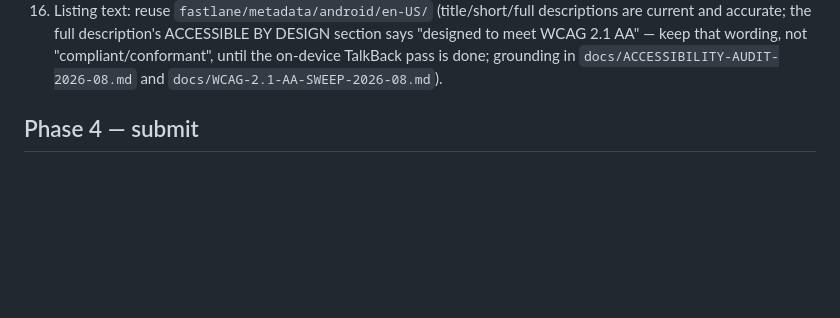
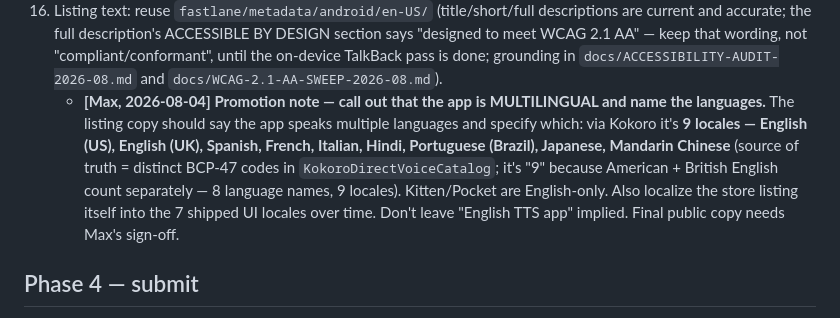
Before and after one commit to maxwhipw/marmalade-tts-android, a Markdown page: docs/release/PLAY-RELEASE-PLAN.md, the part around the change. GitHub-like rendering; blank space fills up the shorter version.

Commit message:
docs(release): promotion note — call out multilingual support + name the 9 locales
Per Max: the Play listing should say the app is multilingual and specify which
languages (Kokoro = 9 locales incl. EN-US/EN-GB/ES/FR/IT/HI/PT-BR/JA/ZH-CN;
Kitten/Pocket English-only). Final public copy needs Max's sign-off.

Co-Authored-By: Claude Opus 4.8 (1M context) <noreply@anthropic.com>

```diff
--- a/docs/release/PLAY-RELEASE-PLAN.md
+++ b/docs/release/PLAY-RELEASE-PLAN.md
@@ -91,6 +91,16 @@ everything else Claude can do or has done.
     until the on-device TalkBack pass is done; grounding in
     `docs/ACCESSIBILITY-AUDIT-2026-08.md` and
     `docs/WCAG-2.1-AA-SWEEP-2026-08.md`).
+    - **[Max, 2026-08-04] Promotion note — call out that the app is
+      MULTILINGUAL and name the languages.** The listing copy should say the
+      app speaks multiple languages and specify which: via Kokoro it's **9
+      locales — English (US), English (UK), Spanish, French, Italian, Hindi,
+      Portuguese (Brazil), Japanese, Mandarin Chinese** (source of truth =
+      distinct BCP-47 codes in `KokoroDirectVoiceCatalog`; it's "9" because
+      American + British English count separately — 8 language names, 9
+      locales). Kitten/Pocket are English-only. Also localize the store
+      listing itself into the 7 shipped UI locales over time. Don't leave
+      "English TTS app" implied. Final public copy needs Max's sign-off.
 
 ## Phase 4 — submit
 
```
